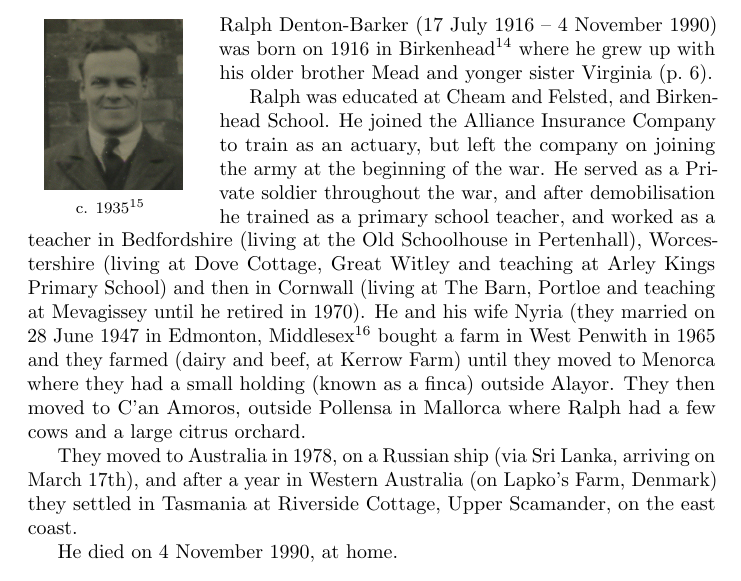
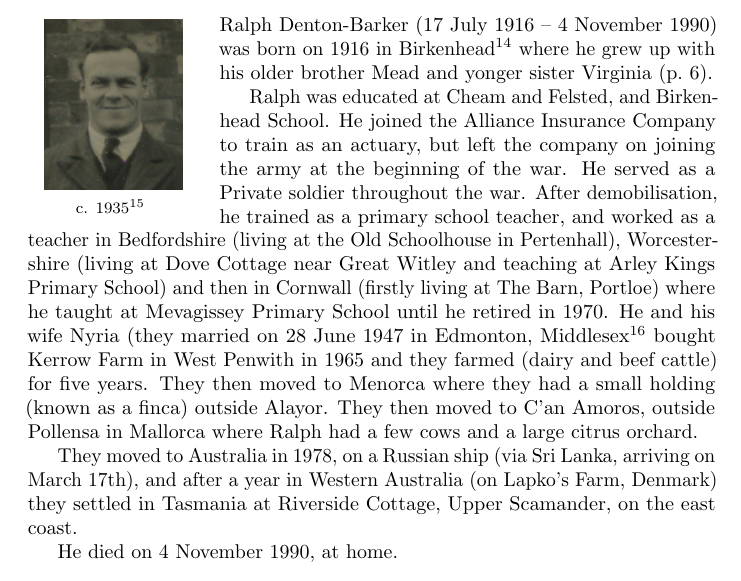
Before and after one commit to samwilson/cfb, a LaTeX book (main.tex, which reads biographies/Ralph_Munday_Denton-Barker.tex): part of page 5 of 20, cut so that both start at the same text. Compiled offline with pdfLaTeX.

Commit message:
Update Ralph_Munday_Denton-Barker.tex

```diff
--- a/biographies/Ralph_Munday_Denton-Barker.tex
+++ b/biographies/Ralph_Munday_Denton-Barker.tex
@@ -2,7 +2,7 @@
 
 Ralph Denton-Barker (17 July 1916 -- 4 November 1990) was born on 1916 in Birkenhead \cite{BMDIndex_RalphMundayDentonBarker_birth} where he grew up with his older brother Mead and yonger sister Virginia (\p{Virginia_Kathleen_Denton_Barker}).
 
-Ralph was educated at Cheam and Felsted, and Birkenhead School. He joined the Alliance Insurance Company to train as an actuary, but left the company on joining the army at the beginning of the war. He served as a Private soldier throughout the war, and after demobilisation he trained as a primary school teacher, and worked as a teacher in Bedfordshire (living at the Old Schoolhouse in Pertenhall), Worcestershire (living at Dove Cottage, Great Witley and teaching at Arley Kings Primary School) and then in Cornwall (living at The Barn, Portloe and teaching at Mevagissey until he retired in 1970). He and his wife Nyria (they married on 28 June 1947 in Edmonton, Middlesex \cite{MarriageCertRalphDentonBarkerJoanNyriaPowell} bought a farm in West Penwith in 1965 and they farmed (dairy and beef, at Kerrow Farm) until they moved to Menorca where they had a small holding (known as a finca) outside Alayor. They then moved to C'an Amoros, outside Pollensa in Mallorca where Ralph had a few cows and a large citrus orchard.
+Ralph was educated at Cheam and Felsted, and Birkenhead School. He joined the Alliance Insurance Company to train as an actuary, but left the company on joining the army at the beginning of the war. He served as a Private soldier throughout the war. After demobilisation, he trained as a primary school teacher, and worked as a teacher in Bedfordshire (living at the Old Schoolhouse in Pertenhall), Worcestershire (living at Dove Cottage near Great Witley and teaching at Arley Kings Primary School) and then in Cornwall (firstly living at The Barn, Portloe) where he taught at Mevagissey Primary School until he retired in 1970.  He and his wife Nyria (they married on 28 June 1947 in Edmonton, Middlesex \cite{MarriageCertRalphDentonBarkerJoanNyriaPowell} bought Kerrow Farm in West Penwith in 1965 and they farmed (dairy and beef cattle) for five years. They then moved to Menorca where they had a small holding (known as a finca) outside Alayor. They then moved to C'an Amoros, outside Pollensa in Mallorca where Ralph had a few cows and a large citrus orchard.
 
 They moved to Australia in 1978, on a Russian ship (via Sri Lanka, arriving on March 17th), and after a year in Western Australia (on Lapko's Farm, Denmark) they settled in Tasmania at Riverside Cottage, Upper Scamander, on the east coast.
 
```
